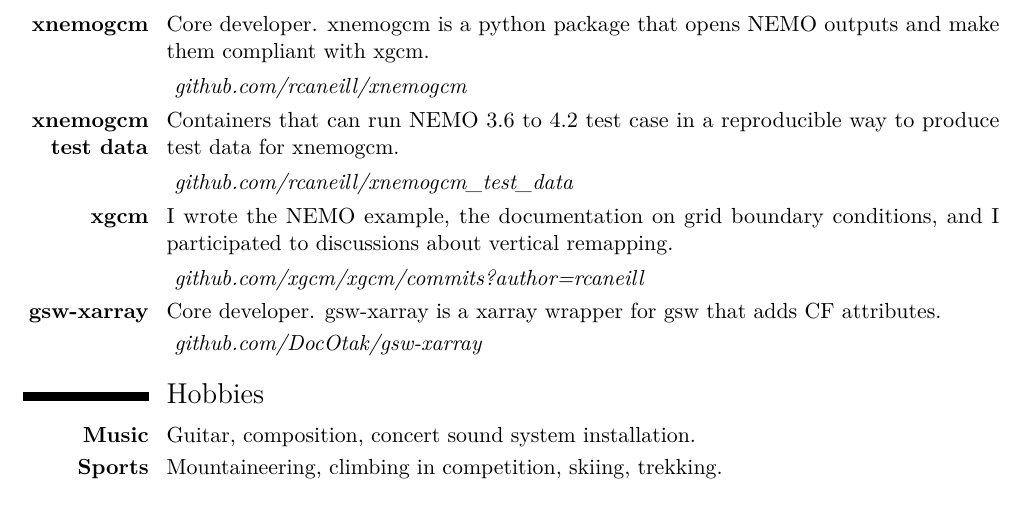
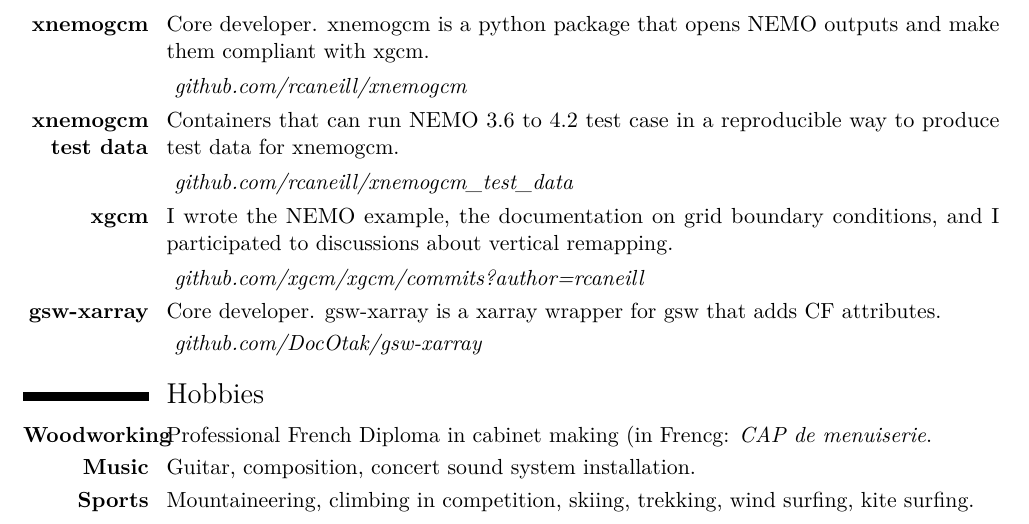
Before and after one commit to rcaneill/cv, a LaTeX CV (cv.tex): part of page 2 of 2, cut so that both start at the same text. Compiled offline with pdfLaTeX.

Commit message:
Update cv.tex

```diff
--- a/cv.tex
+++ b/cv.tex
@@ -196,8 +196,9 @@
        {github.com/DocOtak/gsw-xarray}
 }}
 \section{Hobbies}
+\cvitem{\textbf{Woodworking}}{Professional French Diploma in cabinet making (in Frencg: \emph{CAP de menuiserie}.}
 \cvitem{\textbf{Music}}{Guitar, composition, concert sound system installation.}
 \cvitem{\textbf{Sports}}{Mountaineering, climbing in competition, skiing,
-  trekking.}
+  trekking, wind surfing, kite surfing.}
 
 \end{document}
```
